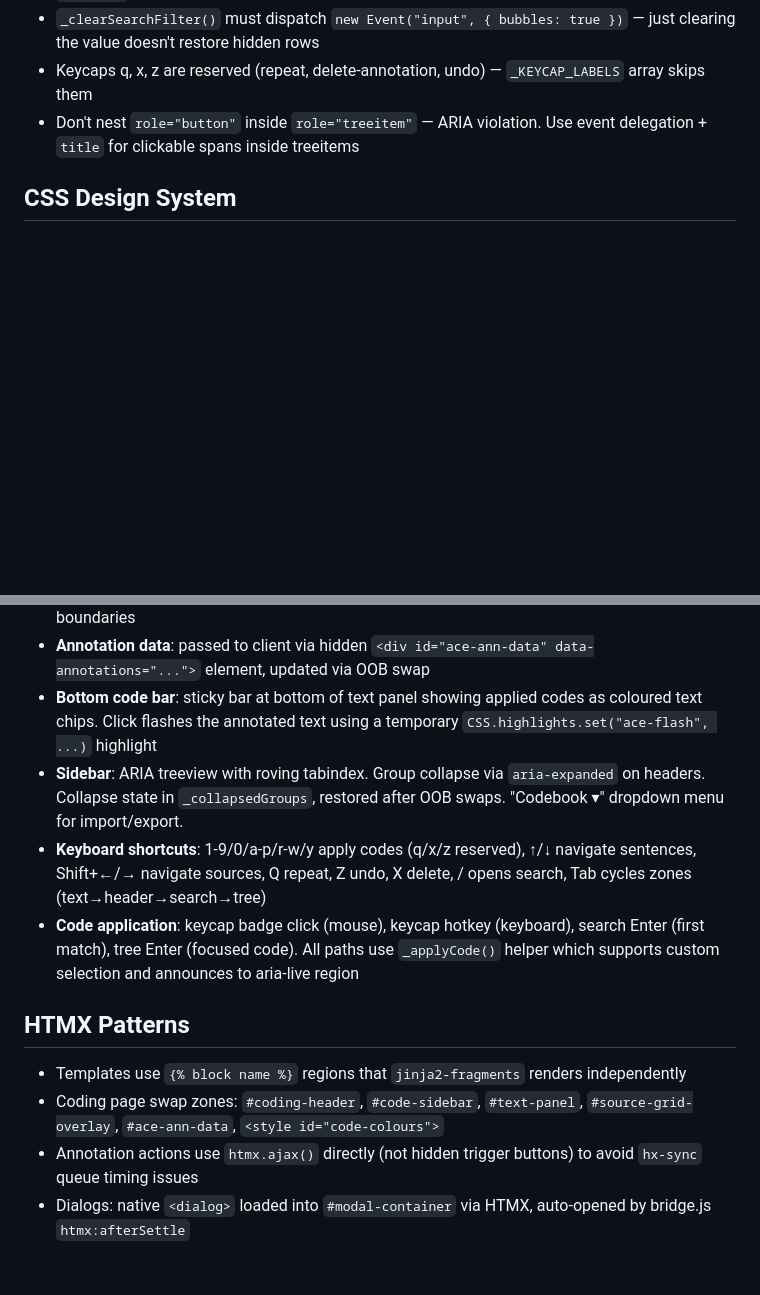
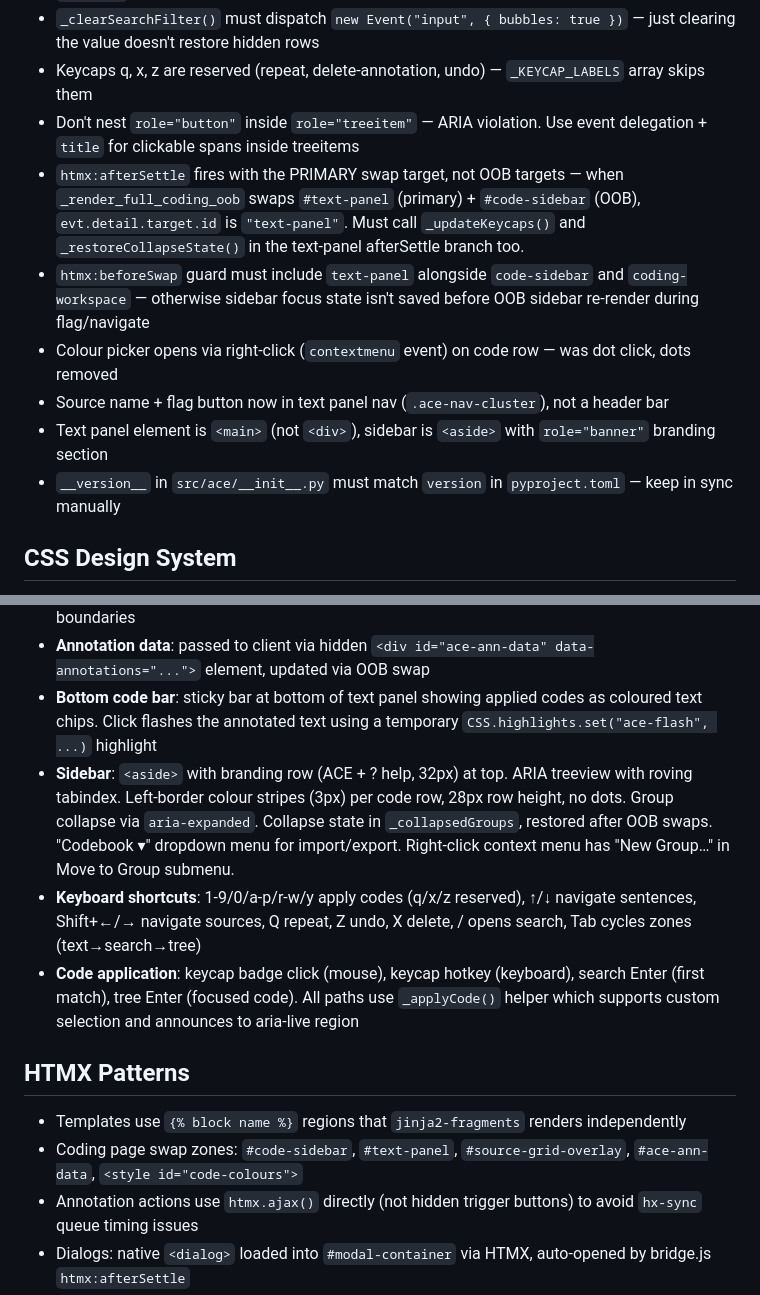
Before and after one commit to januarharianto/annotation-coding-environment, a Markdown page: CLAUDE.md, 2 parts joined by grey strips. Rendered like a GitHub page; blank space fills up the shorter version.

Commit message:
docs: update CLAUDE.md with header removal, sidebar, and OOB gotchas

```diff
--- a/CLAUDE.md
+++ b/CLAUDE.md
@@ -44,6 +44,12 @@ This file provides guidance to Claude Code (claude.ai/code) when working with co
 - `_clearSearchFilter()` must dispatch `new Event("input", { bubbles: true })` — just clearing the value doesn't restore hidden rows
 - Keycaps q, x, z are reserved (repeat, delete-annotation, undo) — `_KEYCAP_LABELS` array skips them
 - Don't nest `role="button"` inside `role="treeitem"` — ARIA violation. Use event delegation + `title` for clickable spans inside treeitems
+- `htmx:afterSettle` fires with the PRIMARY swap target, not OOB targets — when `_render_full_coding_oob` swaps `#text-panel` (primary) + `#code-sidebar` (OOB), `evt.detail.target.id` is `"text-panel"`. Must call `_updateKeycaps()` and `_restoreCollapseState()` in the text-panel afterSettle branch too.
+- `htmx:beforeSwap` guard must include `text-panel` alongside `code-sidebar` and `coding-workspace` — otherwise sidebar focus state isn't saved before OOB sidebar re-render during flag/navigate
+- Colour picker opens via right-click (`contextmenu` event) on code row — was dot click, dots removed
+- Source name + flag button now in text panel nav (`.ace-nav-cluster`), not a header bar
+- Text panel element is `<main>` (not `<div>`), sidebar is `<aside>` with `role="banner"` branding section
+- `__version__` in `src/ace/__init__.py` must match `version` in `pyproject.toml` — keep in sync manually
 
 ## CSS Design System
 - 33 design tokens in `:root` — see ace.css header block
@@ -64,13 +70,13 @@ This file provides guidance to Claude Code (claude.ai/code) when working with co
 - **CSS Custom Highlight API**: annotation highlights painted client-side via `_paintHighlights()` in bridge.js — creates Range objects from annotation offsets, registers via `CSS.highlights.set("ace-hl-{code_id}", highlight)`. Seamlessly spans across sentence boundaries
 - **Annotation data**: passed to client via hidden `<div id="ace-ann-data" data-annotations="...">` element, updated via OOB swap
 - **Bottom code bar**: sticky bar at bottom of text panel showing applied codes as coloured text chips. Click flashes the annotated text using a temporary `CSS.highlights.set("ace-flash", ...)` highlight
-- **Sidebar**: ARIA treeview with roving tabindex. Group collapse via `aria-expanded` on headers. Collapse state in `_collapsedGroups`, restored after OOB swaps. "Codebook ▾" dropdown menu for import/export.
-- **Keyboard shortcuts**: 1-9/0/a-p/r-w/y apply codes (q/x/z reserved), ↑/↓ navigate sentences, Shift+←/→ navigate sources, Q repeat, Z undo, X delete, / opens search, Tab cycles zones (text→header→search→tree)
+- **Sidebar**: `<aside>` with branding row (ACE + ? help, 32px) at top. ARIA treeview with roving tabindex. Left-border colour stripes (3px) per code row, 28px row height, no dots. Group collapse via `aria-expanded`. Collapse state in `_collapsedGroups`, restored after OOB swaps. "Codebook ▾" dropdown menu for import/export. Right-click context menu has "New Group…" in Move to Group submenu.
+- **Keyboard shortcuts**: 1-9/0/a-p/r-w/y apply codes (q/x/z reserved), ↑/↓ navigate sentences, Shift+←/→ navigate sources, Q repeat, Z undo, X delete, / opens search, Tab cycles zones (text→search→tree)
 - **Code application**: keycap badge click (mouse), keycap hotkey (keyboard), search Enter (first match), tree Enter (focused code). All paths use `_applyCode()` helper which supports custom selection and announces to aria-live region
 
 ## HTMX Patterns
 - Templates use `{% block name %}` regions that `jinja2-fragments` renders independently
-- Coding page swap zones: `#coding-header`, `#code-sidebar`, `#text-panel`, `#source-grid-overlay`, `#ace-ann-data`, `<style id="code-colours">`
+- Coding page swap zones: `#code-sidebar`, `#text-panel`, `#source-grid-overlay`, `#ace-ann-data`, `<style id="code-colours">`
 - Annotation actions use `htmx.ajax()` directly (not hidden trigger buttons) to avoid `hx-sync` queue timing issues
 - Dialogs: native `<dialog>` loaded into `#modal-container` via HTMX, auto-opened by bridge.js `htmx:afterSettle`
 - Toast: `X-ACE-Toast` response header — bridge.js `htmx:afterRequest` handler calls `aceToast()`. Do NOT use `HX-Trigger` with `ace-toast` (dead code pattern)
```
